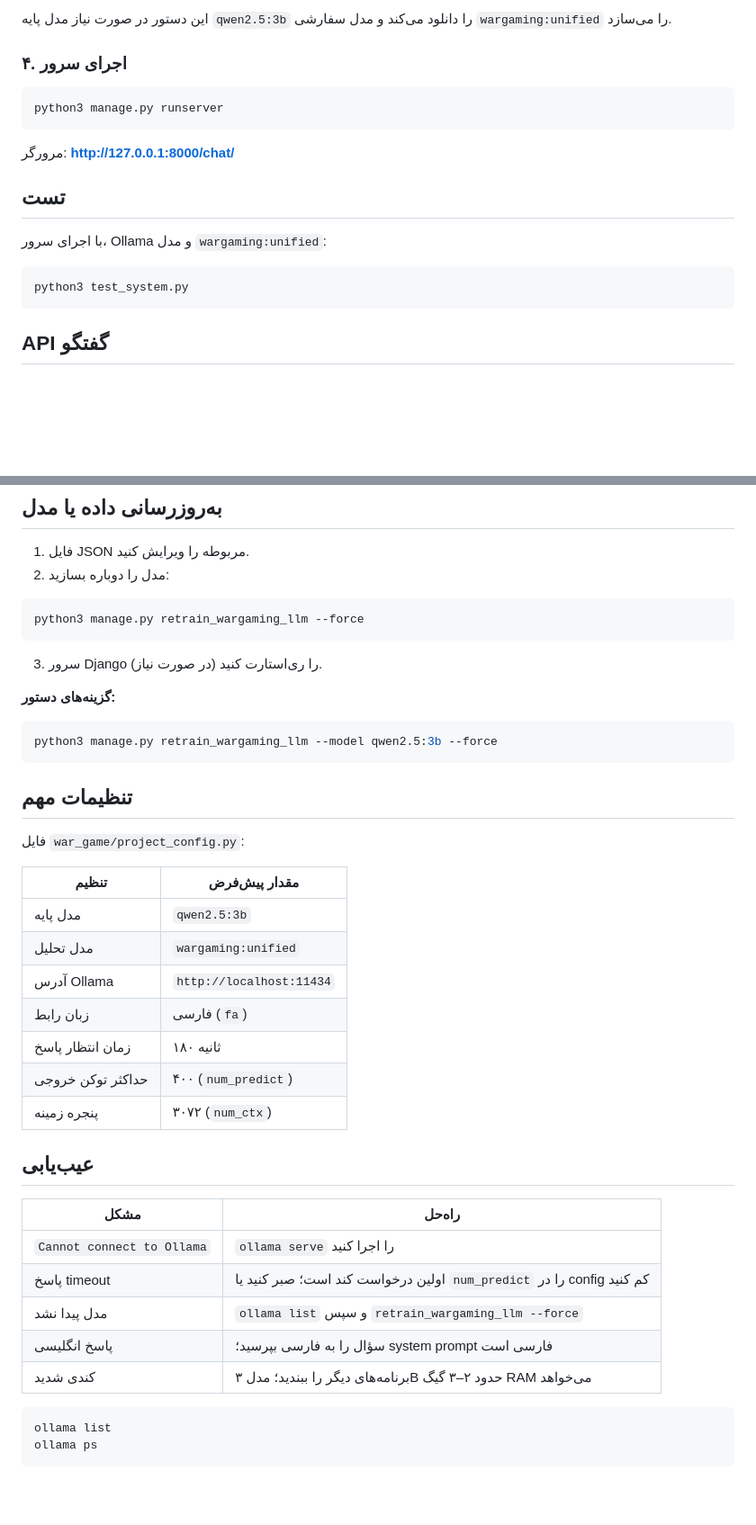
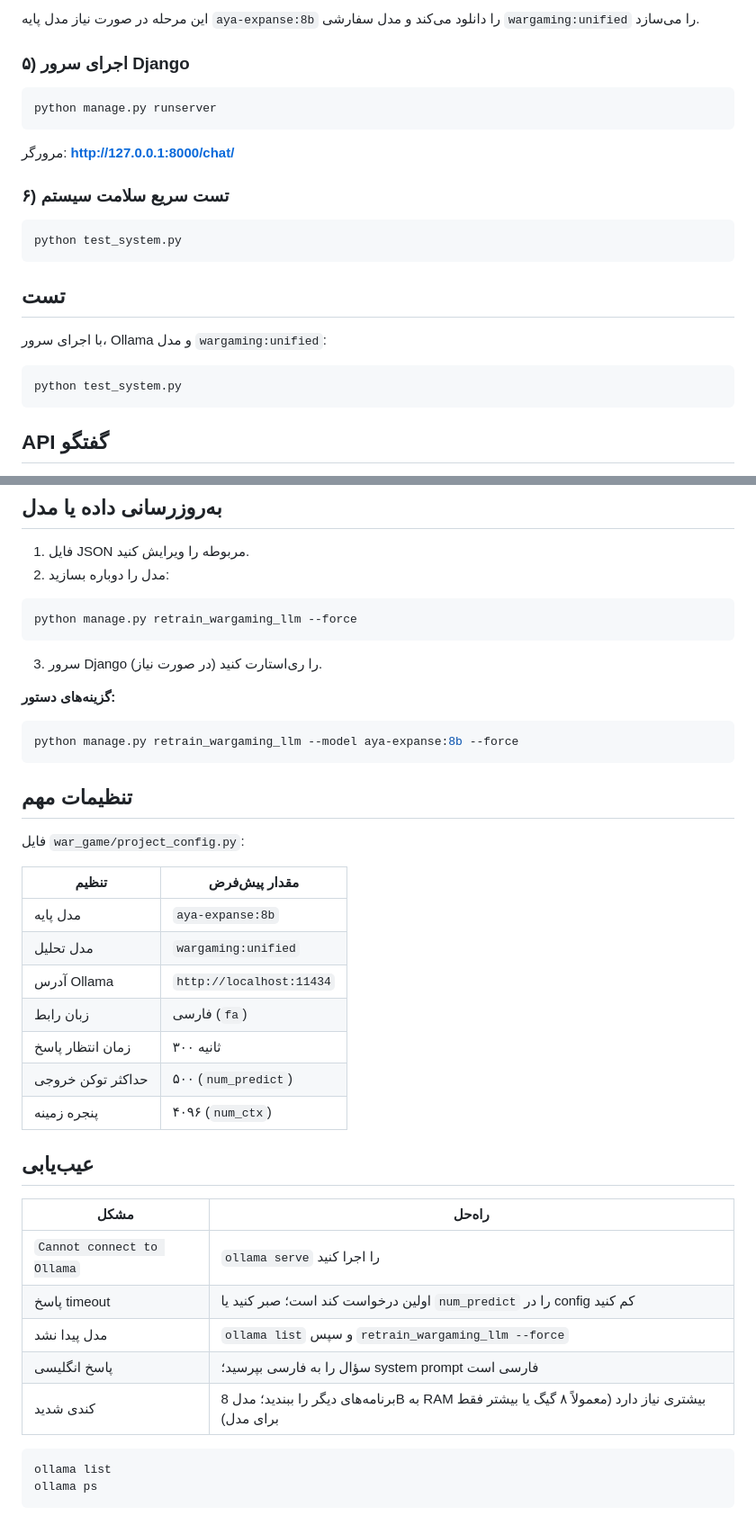
Before and after one commit to 13alireza77/Wargaming, a Markdown page: README.md, 2 parts joined by grey strips. Shown at 90% size. Drawn GitHub-style; blank space fills up the shorter version.

Commit message:
Use aya-expanse:8b

````diff
--- a/README.md
+++ b/README.md
@@ -46,21 +106,27 @@ python3 manage.py retrain_wargaming_llm
 ```
 
-این دستور در صورت نیاز مدل پایه `qwen2.5:3b` را دانلود می‌کند و مدل سفارشی `wargaming:unified` را می‌سازد.
+این مرحله در صورت نیاز مدل پایه `aya-expanse:8b` را دانلود می‌کند و مدل سفارشی `wargaming:unified` را می‌سازد.
 
-### ۴. اجرای سرور
+### ۵) اجرای سرور Django
 
 ```bash
-python3 manage.py runserver
+python manage.py runserver
 ```
 
 مرورگر: **http://127.0.0.1:8000/chat/**
+
+### ۶) تست سریع سلامت سیستم
+
+```bash
+python test_system.py
+```
 
 ## تست
 
 با اجرای سرور، Ollama و مدل `wargaming:unified`:
 
 ```bash
-python3 test_system.py
+python test_system.py
 ```
 
 ## API گفتگو
@@ -129,7 +195,7 @@ Wargaming/
 2. مدل را دوباره بسازید:
 
 ```bash
-python3 manage.py retrain_wargaming_llm --force
+python manage.py retrain_wargaming_llm --force
 ```
 
 3. سرور Django را ری‌استارت کنید (در صورت نیاز).
@@ -137,7 +203,7 @@ python3 manage.py retrain_wargaming_llm --force
 **گزینه‌های دستور:**
 
 ```bash
-python3 manage.py retrain_wargaming_llm --model qwen2.5:3b --force
+python manage.py retrain_wargaming_llm --model aya-expanse:8b --force
 ```
 
 ## تنظیمات مهم
@@ -146,13 +212,13 @@ python3 manage.py retrain_wargaming_llm --model qwen2.5:3b --force
 
 | تنظیم | مقدار پیش‌فرض |
 |--------|----------------|
-| مدل پایه | `qwen2.5:3b` |
+| مدل پایه | `aya-expanse:8b` |
 | مدل تحلیل | `wargaming:unified` |
 | آدرس Ollama | `http://localhost:11434` |
 | زبان رابط | فارسی (`fa`) |
-| زمان انتظار پاسخ | ۱۸۰ ثانیه |
-| حداکثر توکن خروجی | ۴۰۰ (`num_predict`) |
-| پنجره زمینه | ۳۰۷۲ (`num_ctx`) |
+| زمان انتظار پاسخ | ۳۰۰ ثانیه |
+| حداکثر توکن خروجی | ۵۰۰ (`num_predict`) |
+| پنجره زمینه | ۴۰۹۶ (`num_ctx`) |
 
 ## عیب‌یابی
 
@@ -162,7 +228,7 @@ python3 manage.py retrain_wargaming_llm --model qwen2.5:3b --force
 | پاسخ timeout | اولین درخواست کند است؛ صبر کنید یا `num_predict` را در config کم کنید |
 | مدل پیدا نشد | `ollama list` و سپس `retrain_wargaming_llm --force` |
 | پاسخ انگلیسی | سؤال را به فارسی بپرسید؛ system prompt فارسی است |
-| کندی شدید | برنامه‌های دیگر را ببندید؛ مدل ۳B حدود ۲–۳ گیگ RAM می‌خواهد |
+| کندی شدید | برنامه‌های دیگر را ببندید؛ مدل 8B به RAM بیشتری نیاز دارد (معمولاً ۸ گیگ یا بیشتر فقط برای مدل) |
 
 ```bash
 ollama list
````
Also changed, not shown: other parts of README.md (+70 -10 lines).
